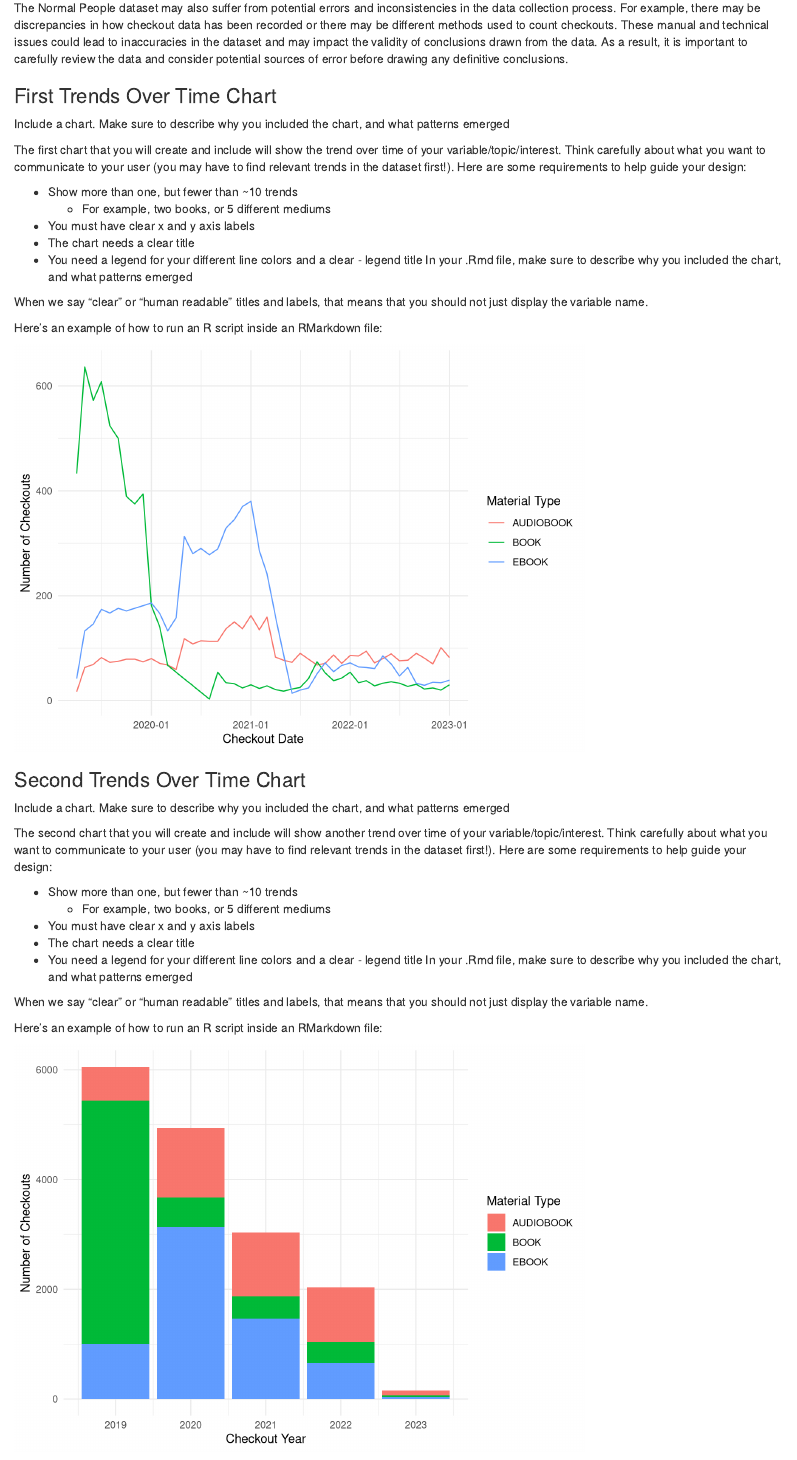
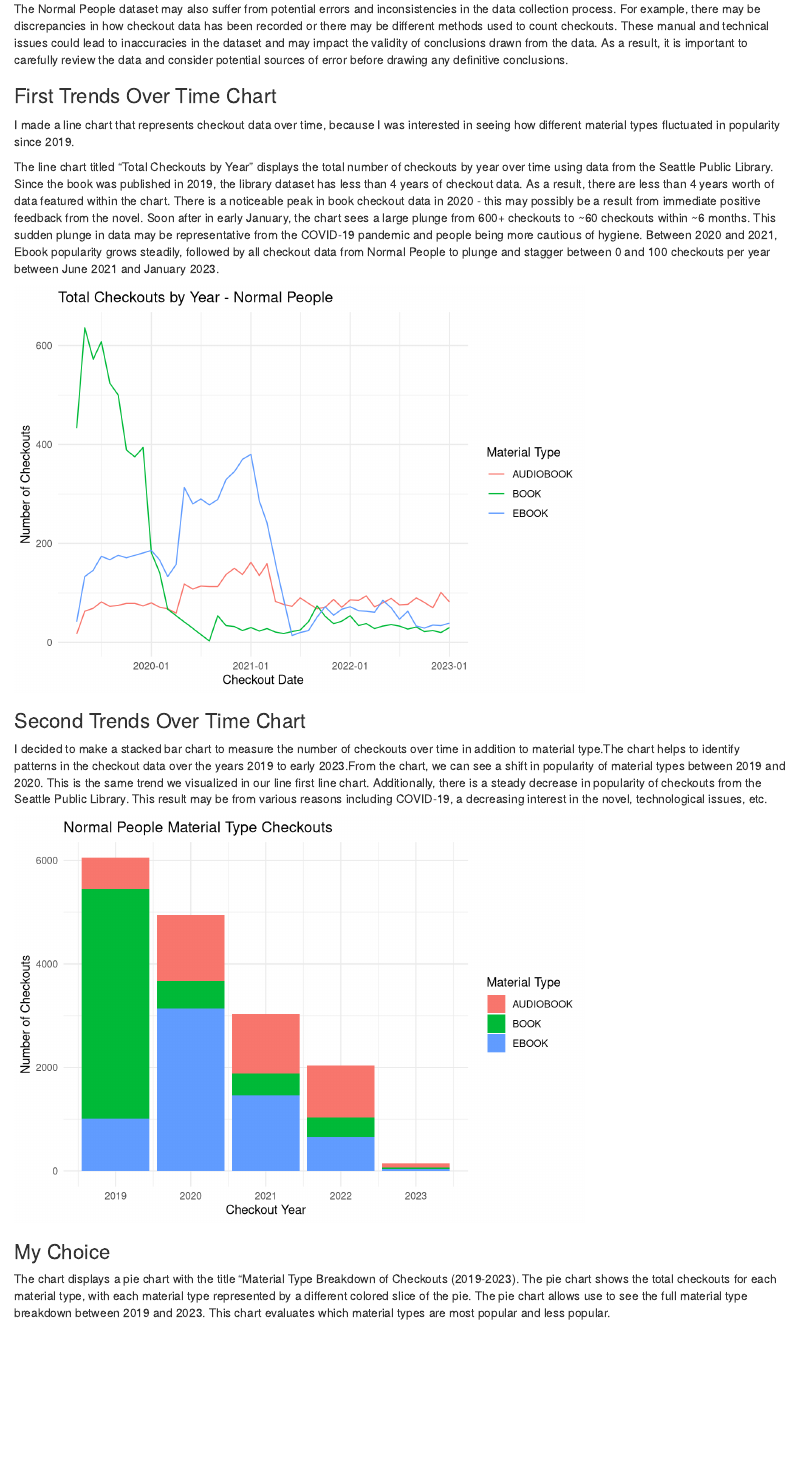
Before and after one commit to info-201a-wi23/a3-spl-checkouts-connorchann, an R Markdown document (index.Rmd): the page in a window 1100 px wide, from 1420 px down before the commit and from 1560 px down after it, so that both start at the same text. Rendered offline with R 4.5, knitr and Pandoc, with nearby package versions.

Commit message:
FinalUpdate

````diff
--- a/index.Rmd
+++ b/index.Rmd
@@ -89,20 +94,9 @@ The Normal People dataset may also suffer from potential errors and inconsistenc
 
 ### First Trends Over Time Chart
 
-Include a chart. Make sure to describe why you included the chart, and what patterns emerged
+I made a line chart that represents checkout data over time, because I was interested in seeing how different material types fluctuated in popularity since 2019.
 
-The first chart that you will create and include will show the trend over time of your variable/topic/interest. Think carefully about what you want to communicate to your user (you may have to find relevant trends in the dataset first!). Here are some requirements to help guide your design:
-
-- Show more than one, but fewer than ~10 trends
-  - For example, two books, or 5 different mediums
-- You must have clear x and y axis labels
-- The chart needs a clear title
-- You need a legend for your different line colors and a clear - legend title
-In your .Rmd file, make sure to describe why you included the chart, and what patterns emerged
-
-When we say "clear" or "human readable" titles and labels, that means that you should not just display the variable name.
-
-Here's an example of how to run an R script inside an RMarkdown file:
+The line chart titled “Total Checkouts by Year” displays the total number of checkouts by year over time using data from the Seattle Public Library. Since the book was published in 2019, the library dataset has less than 4 years of checkout data. As a result, there are less than 4 years worth of data featured within the chart. There is a noticeable peak in book checkout data in 2020 - this may possibly be a result from immediate positive feedback from the novel. Soon after in early January, the chart sees a large plunge from 600+ checkouts to ~60 checkouts within ~6 months. This sudden plunge in data may be representative from the COVID-19 pandemic and people being more cautious of hygiene. Between 2020 and 2021, Ebook popularity grows steadily, followed by all checkout data from Normal People to plunge and stagger between 0 and 100 checkouts per year between June 2021 and January 2023.
 
 ```{r, echo = FALSE, warning=FALSE, message=FALSE}
 
@@ -128,29 +122,15 @@ normal_data <- aggregate(Checkout_Number ~ Material_Type + Date, data = normal_d
 # Plot the data using ggplot2
 ggplot(normal_data, aes(x = Date, y = Checkout_Number, color = Material_Type)) +
   geom_line() +
-  labs(x = "Checkout Date", y = "Number of Checkouts", color = "Material Type") +
+  labs(x = "Checkout Date", y = "Number of Checkouts", color = "Material Type", title = "Total Checkouts by Year - Normal People") +
   scale_x_date(date_labels = "%Y-%m", date_breaks = "1 year") +
   theme_minimal()
-
 
 ```
 
 ### Second Trends Over Time Chart
 
-Include a chart. Make sure to describe why you included the chart, and what patterns emerged
-
-The second chart that you will create and include will show another trend over time of your variable/topic/interest. Think carefully about what you want to communicate to your user (you may have to find relevant trends in the dataset first!). Here are some requirements to help guide your design:
-
-- Show more than one, but fewer than ~10 trends
-  - For example, two books, or 5 different mediums
-- You must have clear x and y axis labels
-- The chart needs a clear title
-- You need a legend for your different line colors and a clear - legend title
-In your .Rmd file, make sure to describe why you included the chart, and what patterns emerged
-
-When we say "clear" or "human readable" titles and labels, that means that you should not just display the variable name.
-
-Here's an example of how to run an R script inside an RMarkdown file:
+I decided to make a stacked bar chart to measure the number of checkouts over time in addition to material type.The chart helps to identify patterns in the checkout data over the years 2019 to early 2023.From the chart, we can see a shift in popularity of material types between 2019 and 2020. This is the same trend we visualized in our line first line chart. Additionally, there is a steady decrease in popularity of checkouts from the Seattle Public Library. This result may be from various reasons including COVID-19, a decreasing interest in the novel, technological issues, etc.
 
 ```{r, echo = FALSE, warning=FALSE, message=FALSE}
 
@@ -173,10 +153,11 @@ normal_data <- aggregate(Checkout_Number ~ Material_Type + Checkout_Year, data =
 # Plot the data using ggplot2
 ggplot(normal_data, aes(x = Checkout_Year, y = Checkout_Number, fill = Material_Type)) +
   geom_bar(stat = "identity") +
-  labs(x = "Checkout Year", y = "Number of Checkouts", fill = "Material Type") +
+  labs(x = "Checkout Year", y = "Number of Checkouts", fill = "Material Type", title = "Normal People Material Type Checkouts") +
   theme_minimal()
 
 ```
 
-### Your Choice
+### My Choice
 
+The chart displays a pie chart with the title "Material Type Breakdown of Checkouts (2019-2023). The pie chart shows the total checkouts for each material type, with each material type represented by a different colored slice of the pie. The pie chart allows use to see the full material type breakdown between 2019 and 2023. This chart evaluates which material types are most popular and less popular.
````
Also changed, not shown: chart1_example.R (+3 -1 lines), chart2_example.R (+1 -1 lines), chart3_example.R (+2 -2 lines), index.html, index.Rmd (24 more changed lines).
